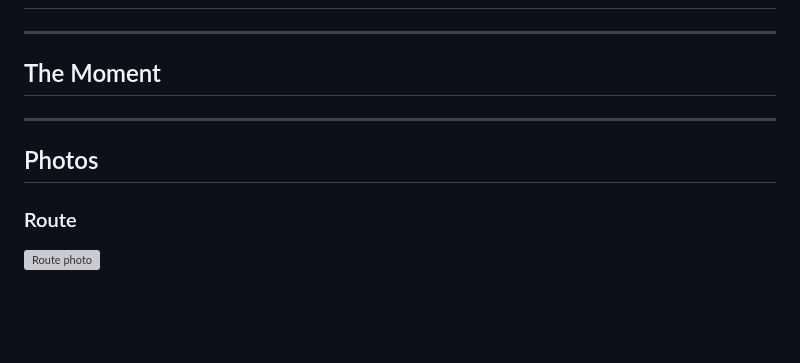
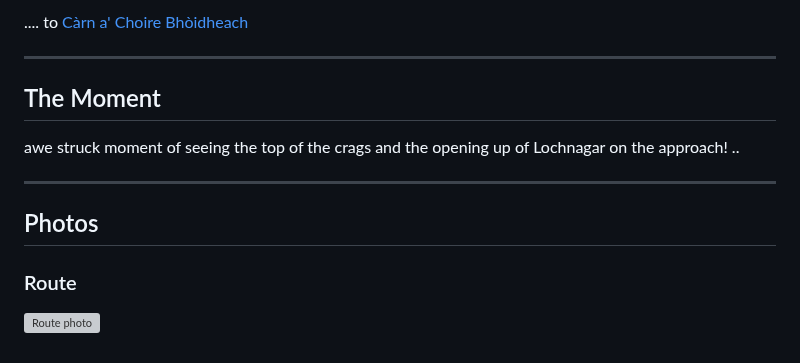
Before and after one commit to limingcheunghome/my-munro-journey, a Markdown page: munros/lochnagar.md, the part around one of its changes. Rendered like a GitHub page; blank space fills up the shorter version; grey boxes are pictures that could not be loaded.

```diff
--- a/munros/lochnagar.md
+++ b/munros/lochnagar.md
@@ -24,13 +51,15 @@
+.... to [Càrn a' Choire Bhòidheach](../munros/carn-a-choire-bhoidheach.md)
 
 ---
 
 ## The Moment
 
-<A short moment from the day>
+awe struck moment of seeing the top of the crags and the opening up of Lochnagar on the approach! ..
 
 ---
 
 ## Photos
 
+
 ### Route
 
```
Also changed, not shown: other parts of munros/lochnagar.md (+32 -5 lines), README.md (+4 -3 lines), images/carn-a-choire-bhoidheach/README.md (added, +1 -0 lines), munros/carn-a-choire-bhoidheach.md (added, +51 -0 lines), images/lochnagar/snowbunting.jpg (added), 5 other files.
